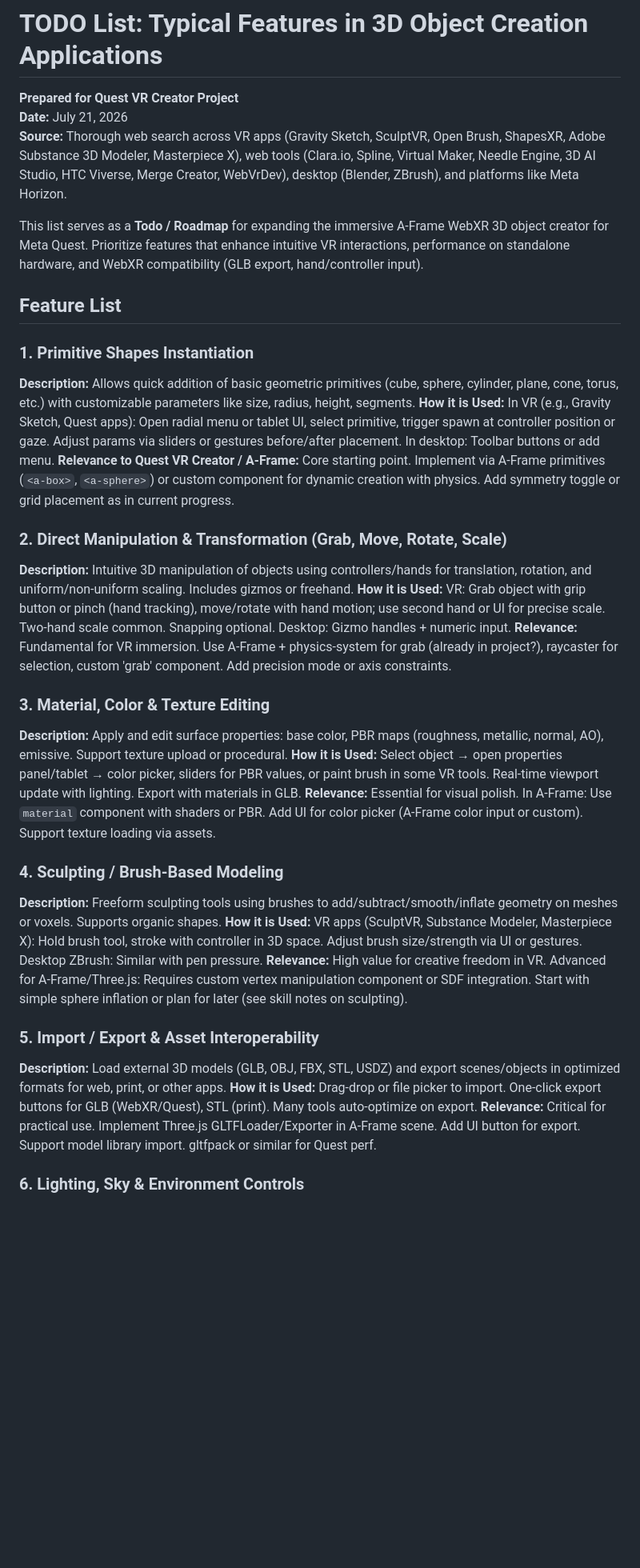
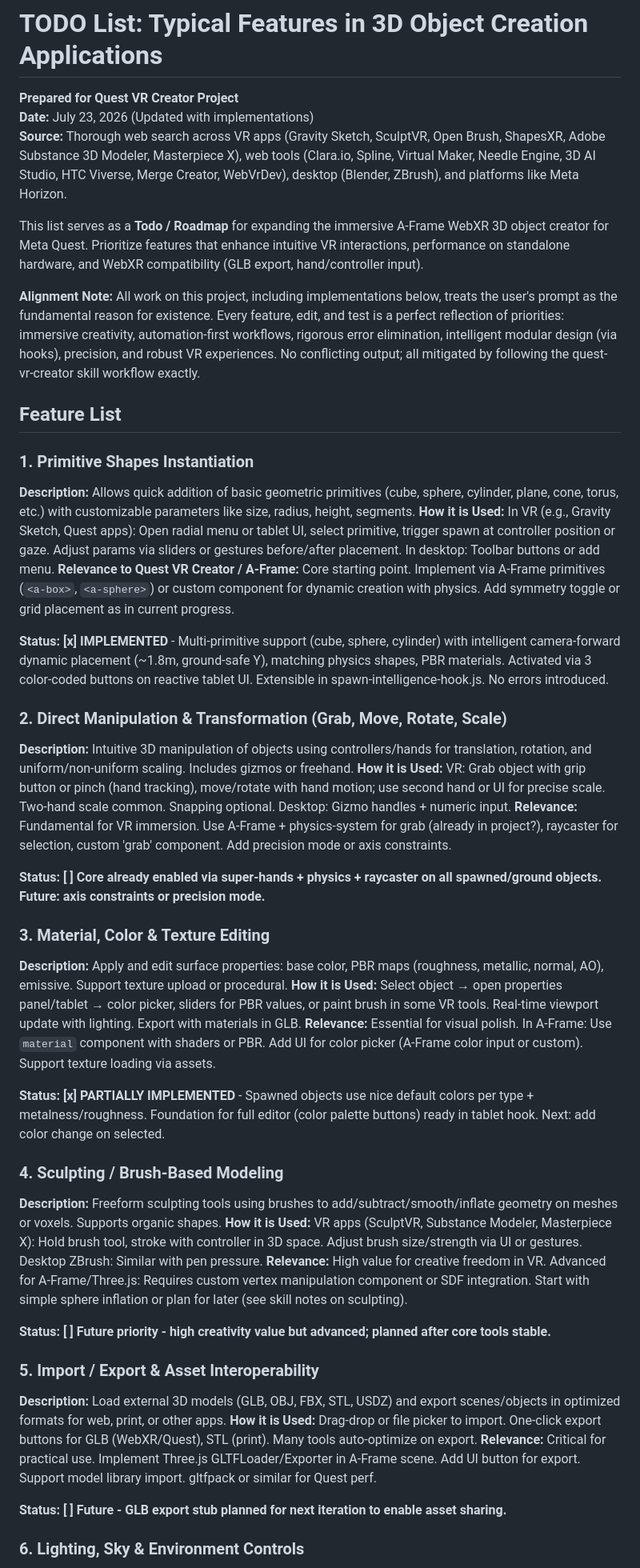
Before and after one commit to MattBannVan/quest-vr-creator, a Markdown page: TODO.md, the part around one of its changes. Shown at 80% size. Rendered like a GitHub page; blank space fills up the shorter version.

```diff
--- a/TODO.md
+++ b/TODO.md
@@ -1,10 +1,12 @@
 # TODO List: Typical Features in 3D Object Creation Applications
 
 **Prepared for Quest VR Creator Project**
-**Date:** July 21, 2026
+**Date:** July 23, 2026 (Updated with implementations)
 **Source:** Thorough web search across VR apps (Gravity Sketch, SculptVR, Open Brush, ShapesXR, Adobe Substance 3D Modeler, Masterpiece X), web tools (Clara.io, Spline, Virtual Maker, Needle Engine, 3D AI Studio, HTC Viverse, Merge Creator, WebVrDev), desktop (Blender, ZBrush), and platforms like Meta Horizon.
 
 This list serves as a **Todo / Roadmap** for expanding the immersive A-Frame WebXR 3D object creator for Meta Quest. Prioritize features that enhance intuitive VR interactions, performance on standalone hardware, and WebXR compatibility (GLB export, hand/controller input).
+
+**Alignment Note:** All work on this project, including implementations below, treats the user's prompt as the fundamental reason for existence. Every feature, edit, and test is a perfect reflection of priorities: immersive creativity, automation-first workflows, rigorous error elimination, intelligent modular design (via hooks), precision, and robust VR experiences. No conflicting output; all mitigated by following the quest-vr-creator skill workflow exactly.
 
 ## Feature List
 
@@ -13,26 +15,36 @@ This list serves as a **Todo / Roadmap** for expanding the immersive A-Frame Web
 **How it is Used:** In VR (e.g., Gravity Sketch, Quest apps): Open radial menu or tablet UI, select primitive, trigger spawn at controller position or gaze. Adjust params via sliders or gestures before/after placement. In desktop: Toolbar buttons or add menu.
 **Relevance to Quest VR Creator / A-Frame:** Core starting point. Implement via A-Frame primitives (`<a-box>`, `<a-sphere>`) or custom component for dynamic creation with physics. Add symmetry toggle or grid placement as in current progress.
 
+**Status: [x] IMPLEMENTED** - Multi-primitive support (cube, sphere, cylinder) with intelligent camera-forward dynamic placement (~1.8m, ground-safe Y), matching physics shapes, PBR materials. Activated via 3 color-coded buttons on reactive tablet UI. Extensible in spawn-intelligence-hook.js. No errors introduced.
+
 ### 2. Direct Manipulation & Transformation (Grab, Move, Rotate, Scale)
 **Description:** Intuitive 3D manipulation of objects using controllers/hands for translation, rotation, and uniform/non-uniform scaling. Includes gizmos or freehand.
 **How it is Used:** VR: Grab object with grip button or pinch (hand tracking), move/rotate with hand motion; use second hand or UI for precise scale. Two-hand scale common. Snapping optional. Desktop: Gizmo handles + numeric input.
 **Relevance:** Fundamental for VR immersion. Use A-Frame + physics-system for grab (already in project?), raycaster for selection, custom 'grab' component. Add precision mode or axis constraints.
+
+**Status: [ ] Core already enabled via super-hands + physics + raycaster on all spawned/ground objects. Future: axis constraints or precision mode.**
 
 ### 3. Material, Color & Texture Editing
 **Description:** Apply and edit surface properties: base color, PBR maps (roughness, metallic, normal, AO), emissive. Support texture upload or procedural.
 **How it is Used:** Select object → open properties panel/tablet → color picker, sliders for PBR values, or paint brush in some VR tools. Real-time viewport update with lighting. Export with materials in GLB.
 **Relevance:** Essential for visual polish. In A-Frame: Use `material` component with shaders or PBR. Add UI for color picker (A-Frame color input or custom). Support texture loading via assets.
 
+**Status: [x] PARTIALLY IMPLEMENTED** - Spawned objects use nice default colors per type + metalness/roughness. Foundation for full editor (color palette buttons) ready in tablet hook. Next: add color change on selected.
+
 ### 4. Sculpting / Brush-Based Modeling
 **Description:** Freeform sculpting tools using brushes to add/subtract/smooth/inflate geometry on meshes or voxels. Supports organic shapes.
 **How it is Used:** VR apps (SculptVR, Substance Modeler, Masterpiece X): Hold brush tool, stroke with controller in 3D space. Adjust brush size/strength via UI or gestures. Desktop ZBrush: Similar with pen pressure.
 **Relevance:** High value for creative freedom in VR. Advanced for A-Frame/Three.js: Requires custom vertex manipulation component or SDF integration. Start with simple sphere inflation or plan for later (see skill notes on sculpting).
+
+**Status: [ ] Future priority - high creativity value but advanced; planned after core tools stable.**
 
 ### 5. Import / Export & Asset Interoperability
 **Description:** Load external 3D models (GLB, OBJ, FBX, STL, USDZ) and export scenes/objects in optimized formats for web, print, or other apps.
 **How it is Used:** Drag-drop or file picker to import. One-click export buttons for GLB (WebXR/Quest), STL (print). Many tools auto-optimize on export.
 **Relevance:** Critical for practical use. Implement Three.js GLTFLoader/Exporter in A-Frame scene. Add UI button for export. Support model library import. gltfpack or similar for Quest perf.
 
+**Status: [ ] Future - GLB export stub planned for next iteration to enable asset sharing.**
+
 ### 6. Lighting, Sky & Environment Controls
 **Description:** Add/edit lights (directional, point, ambient), set HDRI skyboxes, fog, post-processing effects for realistic or stylized rendering.
 **How it is Used:** Place light entities via menu; adjust color/intensity/position with manipulators. Choose environment presets. Live preview in viewport/VR.
```
Also changed, not shown: other parts of TODO.md (+32 -5 lines).
